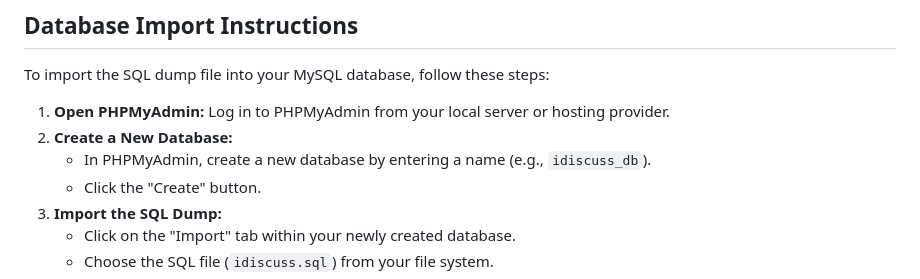
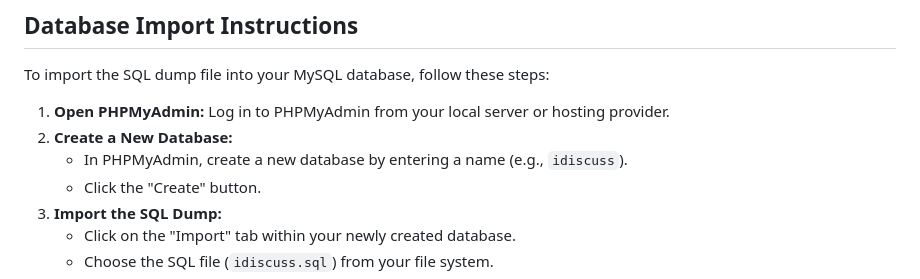
Before and after one commit to NushratJabenAurnima/iDiscuss-An-Online-Discussion-Forum, a Markdown page: README.md, the part around the change. Drawn GitHub-style.

```diff
--- a/README.md
+++ b/README.md
@@ -95,7 +95,7 @@ To import the SQL dump file into your MySQL database, follow these steps:
 
 1. **Open PHPMyAdmin:** Log in to PHPMyAdmin from your local server or hosting provider.
 2. **Create a New Database:**
-   - In PHPMyAdmin, create a new database by entering a name (e.g., `idiscuss_db`).
+   - In PHPMyAdmin, create a new database by entering a name (e.g., `idiscuss`).
    - Click the "Create" button.
 3. **Import the SQL Dump:**
    - Click on the "Import" tab within your newly created database.
```
